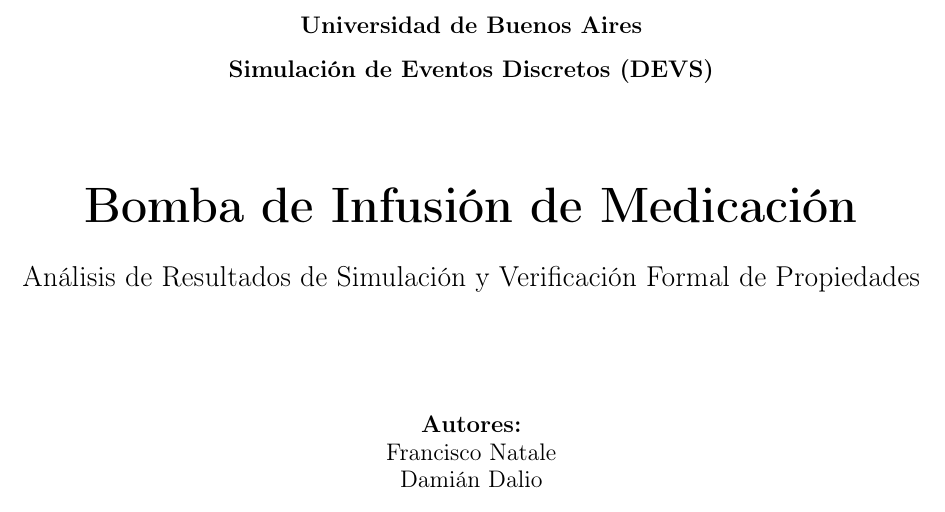
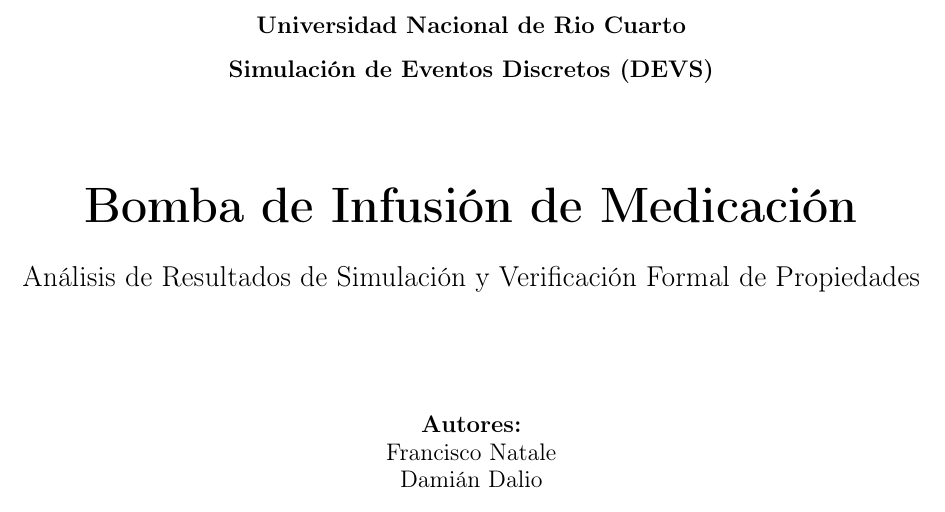
Before and after one commit to francisconatale/infusion_pump_simulation, a LaTeX document (docs/results/informe_resultados.tex): part of page 1 of 9, cut at the place of the change. Compiled offline with pdfLaTeX.

Commit message:
adapted template

```diff
--- a/docs/results/informe_resultados.tex
+++ b/docs/results/informe_resultados.tex
@@ -26,7 +26,7 @@
 
 \title{
     \vspace{-2cm}
-    \textbf{\large Universidad de Buenos Aires} \\
+    \textbf{\large Universidad Nacional de Rio Cuarto} \\
     \textbf{\large Simulación de Eventos Discretos (DEVS)} \\
     \vspace{1.5cm}
     \Huge \textbf{Bomba de Infusión de Medicación} \\
```
